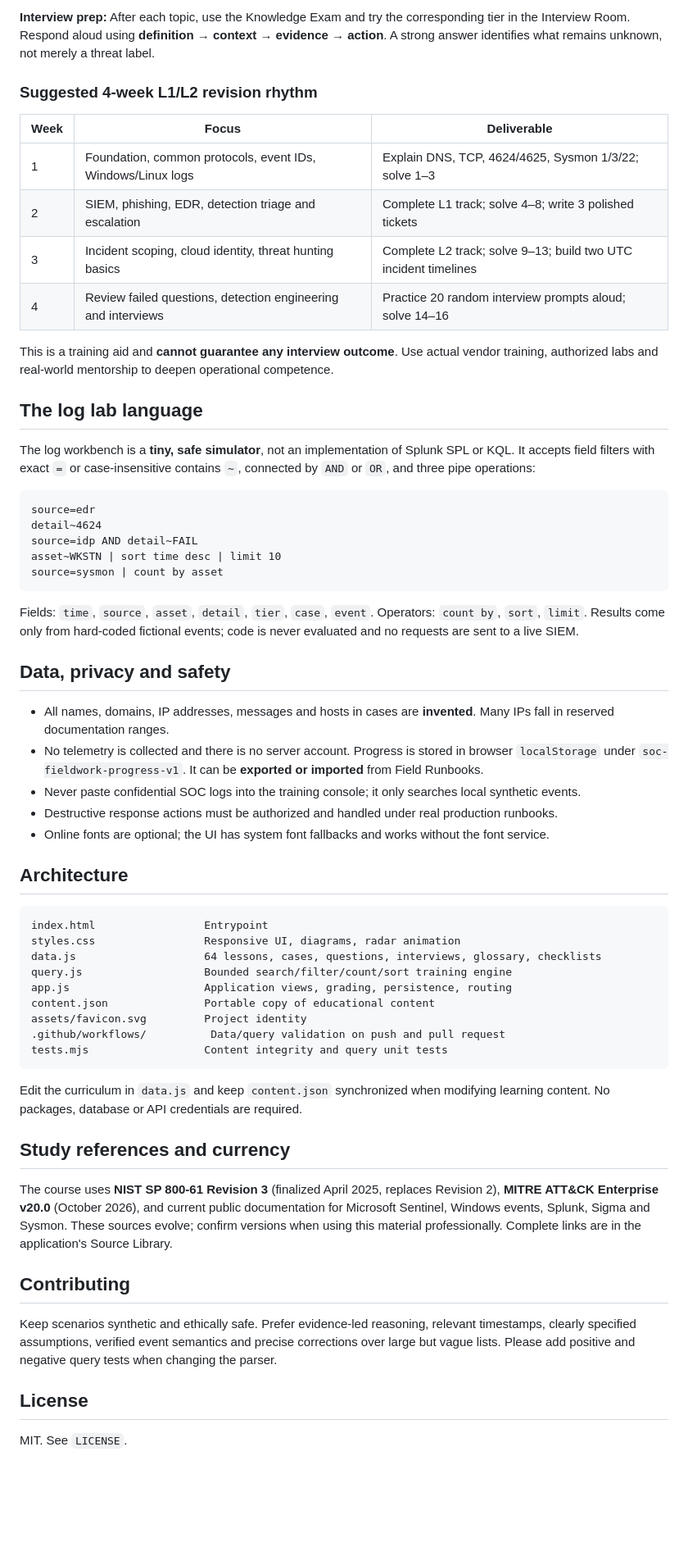
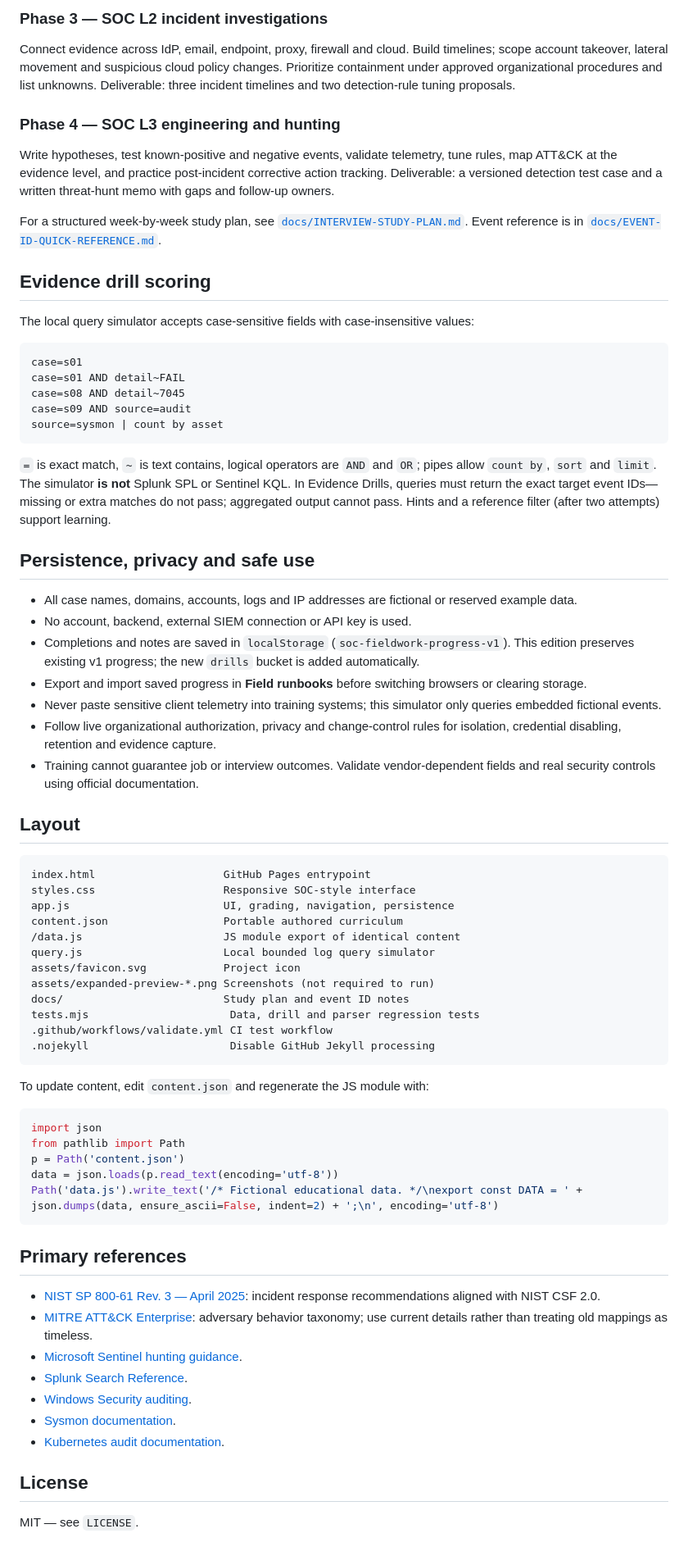
Before and after one commit to aounali720/soc-fieldwork, a Markdown page: README.md, the part around one of its changes. Shown at 82% size. Drawn GitHub-style; blank space fills up the shorter version.

Commit message:
Improve SOC game interface, documentation and automated tests

````diff
--- a/README.md
+++ b/README.md
@@ -67,63 +68,75 @@ The site uses relative assets and supports repository subpaths, such as `/soc-fi
 
-**Interview prep:** After each topic, use the Knowledge Exam and try the corresponding tier in the Interview Room. Respond aloud using **definition → context → evidence → action**. A strong answer identifies what remains unknown, not merely a threat label.
+### Phase 3 — SOC L2 incident investigations
 
-### Suggested 4-week L1/L2 revision rhythm
+Connect evidence across IdP, email, endpoint, proxy, firewall and cloud. Build timelines; scope account takeover, lateral movement and suspicious cloud policy changes. Prioritize containment under approved organizational procedures and list unknowns. Deliverable: three incident timelines and two detection-rule tuning proposals.
 
-| Week | Focus | Deliverable |
-| --- | --- | --- |
-| 1 | Foundation, common protocols, event IDs, Windows/Linux logs | Explain DNS, TCP, 4624/4625, Sysmon 1/3/22; solve 1–3 |
-| 2 | SIEM, phishing, EDR, detection triage and escalation | Complete L1 track; solve 4–8; write 3 polished tickets |
-| 3 | Incident scoping, cloud identity, threat hunting basics | Complete L2 track; solve 9–13; build two UTC incident timelines |
-| 4 | Review failed questions, detection engineering and interviews | Practice 20 random interview prompts aloud; solve 14–16 |
+### Phase 4 — SOC L3 engineering and hunting
 
-This is a training aid and **cannot guarantee any interview outcome**. Use actual vendor training, authorized labs and real-world mentorship to deepen operational competence.
+Write hypotheses, test known-positive and negative events, validate telemetry, tune rules, map ATT&CK at the evidence level, and practice post-incident corrective action tracking. Deliverable: a versioned detection test case and a written threat-hunt memo with gaps and follow-up owners.
 
-## The log lab language
+For a structured week-by-week study plan, see [`docs/INTERVIEW-STUDY-PLAN.md`](docs/INTERVIEW-STUDY-PLAN.md). Event reference is in [`docs/EVENT-ID-QUICK-REFERENCE.md`](docs/EVENT-ID-QUICK-REFERENCE.md).
 
-The log workbench is a **tiny, safe simulator**, not an implementation of Splunk SPL or KQL. It accepts field filters with exact `=` or case-insensitive contains `~`, connected by `AND` or `OR`, and three pipe operations:
+## Evidence drill scoring
 
-```
-source=edr
-detail~4624
-source=idp AND detail~FAIL
-asset~WKSTN | sort time desc | limit 10
+The local query simulator accepts case-sensitive fields with case-insensitive values:
+
+```text
+case=s01
+case=s01 AND detail~FAIL
+case=s08 AND detail~7045
+case=s09 AND source=audit
 source=sysmon | count by asset
 ```
 
-Fields: `time`, `source`, `asset`, `detail`, `tier`, `case`, `event`. Operators: `count by`, `sort`, `limit`. Results come only from hard-coded fictional events; code is never evaluated and no requests are sent to a live SIEM.
+`=` is exact match, `~` is text contains, logical operators are `AND` and `OR`; pipes allow `count by`, `sort` and `limit`. The simulator **is not** Splunk SPL or Sentinel KQL. In Evidence Drills, queries must return the exact target event IDs—missing or extra matches do not pass; aggregated output cannot pass. Hints and a reference filter (after two attempts) support learning.
 
-## Data, privacy and safety
+## Persistence, privacy and safe use
 
-- All names, domains, IP addresses, messages and hosts in cases are **invented**. Many IPs fall in reserved documentation ranges.
-- No telemetry is collected and there is no server account. Progress is stored in browser `localStorage` under `soc-fieldwork-progress-v1`. It can be **exported or imported** from Field Runbooks.
-- Never paste confidential SOC logs into the training console; it only searches local synthetic events.
-- Destructive response actions must be authorized and handled under real production runbooks.
-- Online fonts are optional; the UI has system font fallbacks and works without the font service.
+- All case names, domains, accounts, logs and IP addresses are fictional or reserved example data.
+- No account, backend, external SIEM connection or API key is used.
+- Completions and notes are saved in `localStorage` (`soc-fieldwork-progress-v1`). This edition preserves existing v1 progress; the new `drills` bucket is added automatically.
+- Export and import saved progress in **Field runbooks** before switching browsers or clearing storage.
+- Never paste sensitive client telemetry into training systems; this simulator only queries embedded fictional events.
+- Follow live organizational authorization, privacy and change-control rules for isolation, credential disabling, retention and evidence capture.
+- Training cannot guarantee job or interview outcomes. Validate vendor-dependent fields and real security controls using official documentation.
 
-## Architecture
+## Layout
 
 ```text
-index.html                 Entrypoint
-styles.css                 Responsive UI, diagrams, radar animation
-data.js                    64 lessons, cases, questions, interviews, glossary, checklists
-query.js                   Bounded search/filter/count/sort training engine
-app.js                     Application views, grading, persistence, routing
-content.json               Portable copy of educational content
-assets/favicon.svg         Project identity
-.github/workflows/          Data/query validation on push and pull request
-tests.mjs                  Content integrity and query unit tests
+index.html                    GitHub Pages entrypoint
+styles.css                    Responsive SOC-style interface
+app.js                        UI, grading, navigation, persistence
+content.json                  Portable authored curriculum
+/data.js                      JS module export of identical content
+query.js                      Local bounded log query simulator
+assets/favicon.svg            Project icon
+assets/expanded-preview-*.png Screenshots (not required to run)
+docs/                         Study plan and event ID notes
+tests.mjs                      Data, drill and parser regression tests
+.github/workflows/validate.yml CI test workflow
+.nojekyll                      Disable GitHub Jekyll processing
 ```
 
-Edit the curriculum in `data.js` and keep `content.json` synchronized when modifying learning content. No packages, database or API credentials are required.
+To update content, edit `content.json` and regenerate the JS module with:
 
-## Study references and currency
+```python
+import json
+from pathlib import Path
+p = Path('content.json')
+data = json.loads(p.read_text(encoding='utf-8'))
+Path('data.js').write_text('/* Fictional educational data. */\nexport const DATA = ' + json.dumps(data, ensure_ascii=False, indent=2) + ';\n', encoding='utf-8')
+```
 
-The course uses **NIST SP 800-61 Revision 3** (finalized April 2025, replaces Revision 2), **MITRE ATT&CK Enterprise v20.0** (October 2026), and current public documentation for Microsoft Sentinel, Windows events, Splunk, Sigma and Sysmon. These sources evolve; confirm versions when using this material professionally. Complete links are in the application's Source Library.
+## Primary references
 
-## Contributing
-
-Keep scenarios synthetic and ethically safe. Prefer evidence-led reasoning, relevant timestamps, clearly specified assumptions, verified event semantics and precise corrections over large but vague lists. Please add positive and negative query tests when changing the parser.
+- [NIST SP 800-61 Rev. 3 — April 2025](https://csrc.nist.gov/pubs/sp/800/61/r3/final): incident response recommendations aligned with NIST CSF 2.0.
+- [MITRE ATT&CK Enterprise](https://attack.mitre.org/techniques/): adversary behavior taxonomy; use current details rather than treating old mappings as timeless.
+- [Microsoft Sentinel hunting guidance](https://learn.microsoft.com/en-us/azure/sentinel/hunting).
+- [Splunk Search Reference](https://docs.splunk.com/Documentation/Splunk/latest/SearchReference/).
+- [Windows Security auditing](https://learn.microsoft.com/en-us/windows/security/threat-protection/auditing/).
+- [Sysmon documentation](https://learn.microsoft.com/en-us/sysinternals/downloads/sysmon).
+- [Kubernetes audit documentation](https://kubernetes.io/docs/tasks/debug/debug-cluster/audit/).
 
 ## License
 
-MIT. See `LICENSE`.
+MIT — see `LICENSE`.
````
Also changed, not shown: other parts of README.md (+37 -36 lines).
